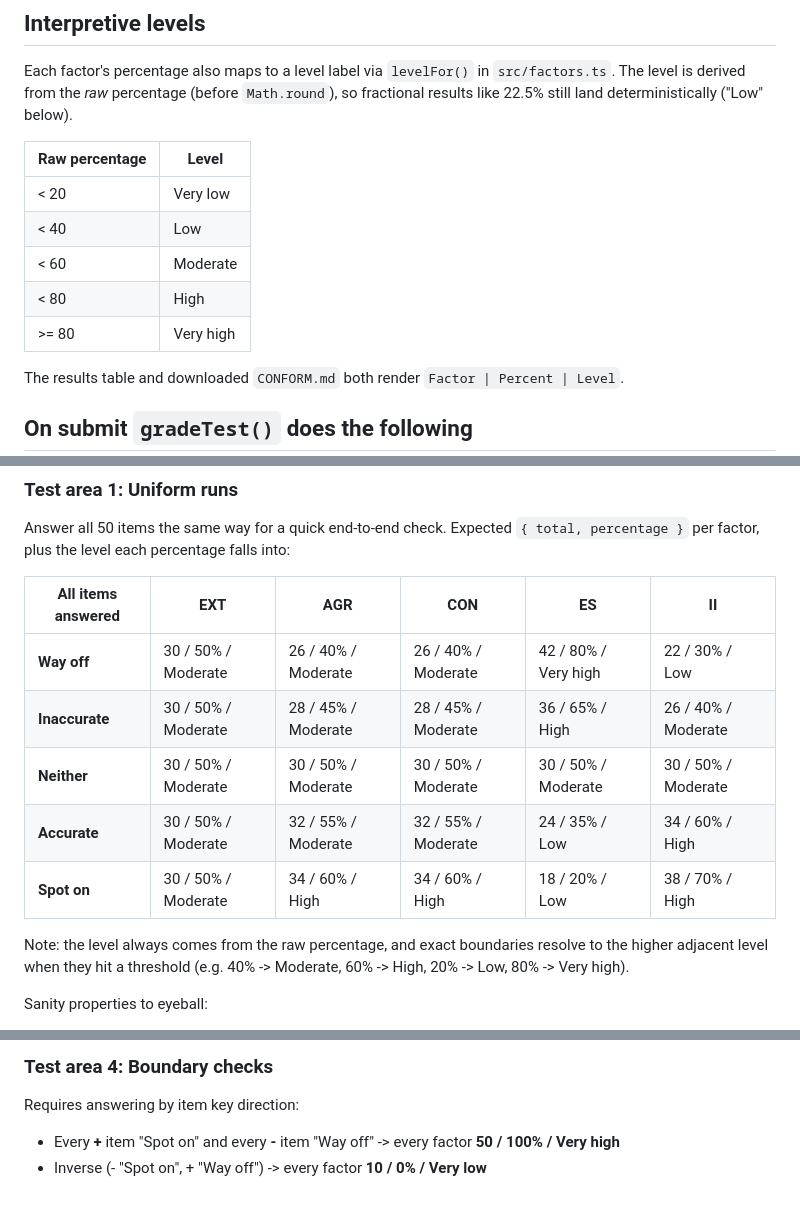
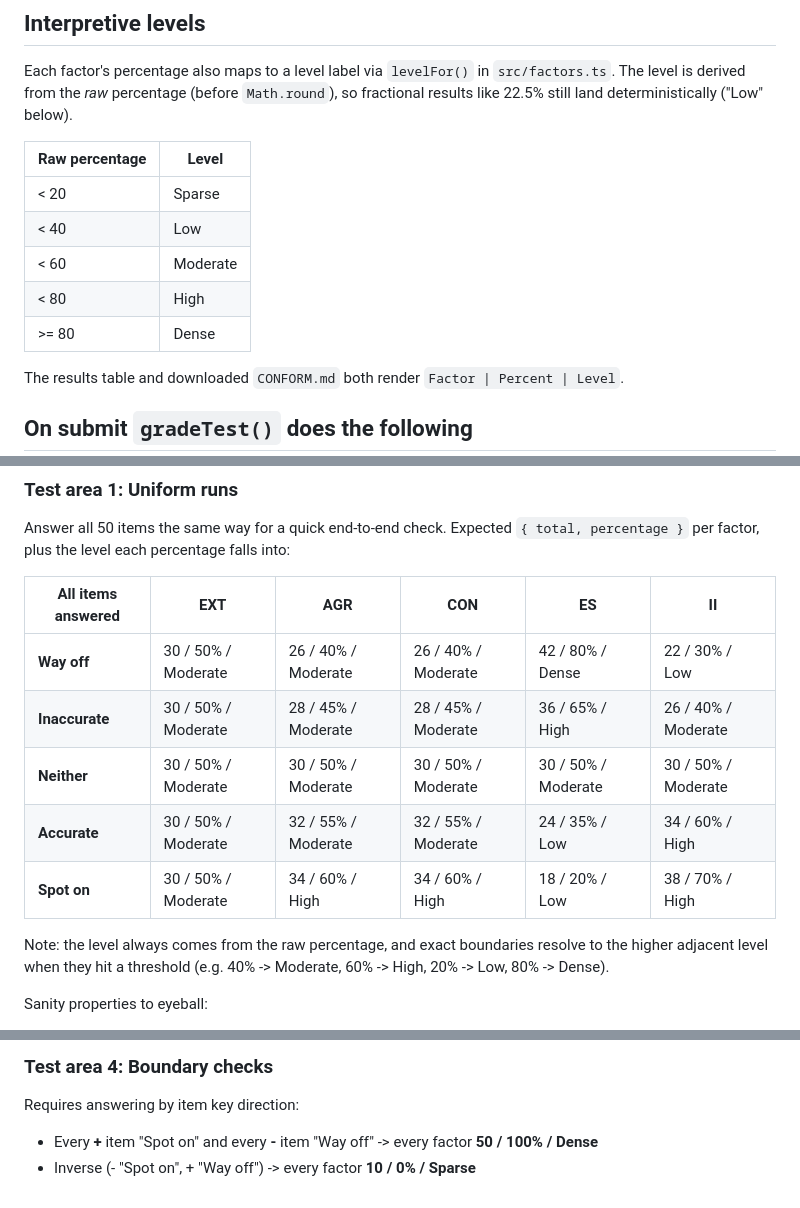
Before and after one commit to sghetticode/conform, a Markdown page: ipip-item-sets/trait-test-scoring-verification.md, 3 parts joined by grey strips. Drawn GitHub-style.

Commit message:
Match new level labels

```diff
--- a/ipip-item-sets/trait-test-scoring-verification.md
+++ b/ipip-item-sets/trait-test-scoring-verification.md
@@ -8,11 +8,11 @@ results like 22.5% still land deterministically ("Low" below).
 
 | Raw percentage | Level    |
 | -------------- | -------- |
-| < 20           | Very low |
+| < 20           | Sparse   |
 | < 40           | Low      |
 | < 60           | Moderate |
 | < 80           | High     |
-| >= 80          | Very high |
+| >= 80          | Dense    |
 
 The results table and downloaded `CONFORM.md` both render `Factor | Percent | Level`.
 
@@ -64,7 +64,7 @@ per factor, plus the level each percentage falls into:
 
 | All items answered | EXT                    | AGR                    | CON                    | ES                     | II                     |
 | ------------------ | ---------------------- | ---------------------- | ---------------------- | ---------------------- | ---------------------- |
-| **Way off**        | 30 / 50% / Moderate    | 26 / 40% / Moderate    | 26 / 40% / Moderate    | 42 / 80% / Very high   | 22 / 30% / Low         |
+| **Way off**        | 30 / 50% / Moderate    | 26 / 40% / Moderate    | 26 / 40% / Moderate    | 42 / 80% / Dense       | 22 / 30% / Low         |
 | **Inaccurate**     | 30 / 50% / Moderate    | 28 / 45% / Moderate    | 28 / 45% / Moderate    | 36 / 65% / High        | 26 / 40% / Moderate    |
 | **Neither**        | 30 / 50% / Moderate    | 30 / 50% / Moderate    | 30 / 50% / Moderate    | 30 / 50% / Moderate    | 30 / 50% / Moderate    |
 | **Accurate**       | 30 / 50% / Moderate    | 32 / 55% / Moderate    | 32 / 55% / Moderate    | 24 / 35% / Low         | 34 / 60% / High        |
@@ -72,7 +72,7 @@ per factor, plus the level each percentage falls into:
 
 Note: the level always comes from the raw percentage, and exact boundaries resolve to the
 higher adjacent level when they hit a threshold (e.g. 40% -> Moderate, 60% -> High,
-20% -> Low, 80% -> Very high).
+20% -> Low, 80% -> Dense).
 
 Sanity properties to eyeball:
 
@@ -127,5 +127,5 @@ If minus-keyed factors move in the wrong direction, then they're not being rever
 
 Requires answering by item key direction:
 
-- Every **+** item "Spot on" and every **-** item "Way off" -> every factor **50 / 100% / Very high**
-- Inverse (- "Spot on", + "Way off") -> every factor **10 / 0% / Very low**
+- Every **+** item "Spot on" and every **-** item "Way off" -> every factor **50 / 100% / Dense**
+- Inverse (- "Spot on", + "Way off") -> every factor **10 / 0% / Sparse**
```
Also changed, not shown: other parts of ipip-item-sets/trait-test-scoring-verification.md (+1 -1 lines).
